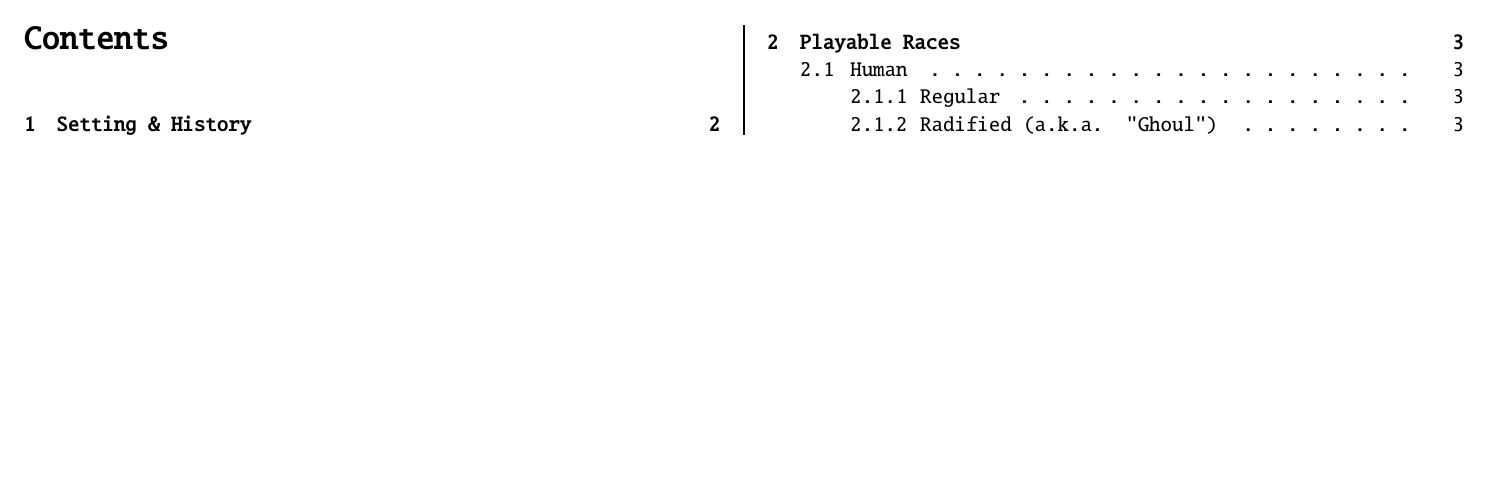
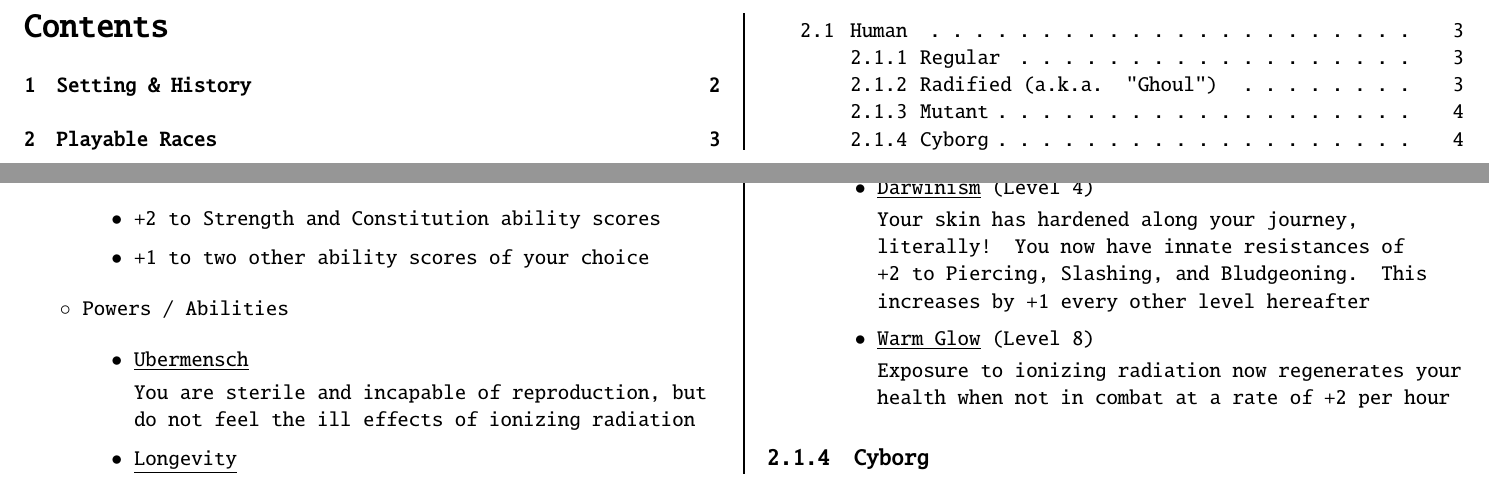
Before and after one commit to cSquaerd/reizen4k, a LaTeX document (reizen4k.tex): part of page 1 of 3 before the commit and two parts of pages 1 and 4 of 4 after it, the two joined at a grey line, cut so that both start at the same text, the shorter picture padded with empty space. Compiled offline with pdfLaTeX.

Commit message:
Changed itemize symbols and added third race specification

```diff
--- a/reizen4k.tex
+++ b/reizen4k.tex
@@ -1,12 +1,16 @@
 \documentclass[12pt, landscape]{article}
 \usepackage[letterpaper,total={10in,7.5in}]{geometry}
-
 \usepackage{ragged2e}
 \usepackage{multicol}
+\usepackage{listings}
 
-\usepackage{listings}
 \renewcommand{\ttdefault}{txtt}
 \renewcommand{\familydefault}{\ttdefault}
+
+\renewcommand{\labelitemi}{$\circ$}
+\renewcommand{\labelitemii}{$\bullet$}
+\renewcommand{\labelitemiii}{$\diamond$}
+
 \setlength{\columnsep}{2em}
 \setlength{\columnseprule}{0.1em}
 \begin{document}
@@ -118,4 +124,30 @@
+			\begin{itemize}
+				\item Bonuses
+				\begin{itemize}
+					\item +2 to Strength and Constitution ability scores
+					\item +1 to two other ability scores of your choice
+				\end{itemize}
+				\item Powers / Abilities
+				\begin{itemize}
+					\item \underline{Ubermensch}
+
+					You are sterile and incapable of reproduction, but do not feel the ill effects of ionizing radiation
+
+					\item \underline{Longevity}
+
+					Common diseases and poisons have reduced to no effect on you
+
+					\item \underline{Darwinism} (Level 4)
+
+					Your skin has hardened along your journey, literally! You now have innate resistances of +2 to Piercing, Slashing, and Bludgeoning. This increases by +1 every other level hereafter
+
+					\item \underline{Warm Glow} (Level 8)
+
+					Exposure to ionizing radiation now regenerates your health when not in combat at a rate of +2 per hour
+				\end{itemize}
 			\end{itemize}
+
+			\subsubsection{Cyborg}
 		\end{multicols}
 	\end{FlushLeft}
 \end{document}
```
Also changed, not shown: reizen4k.pdf, reizen4k.tex (4 more changed lines).
